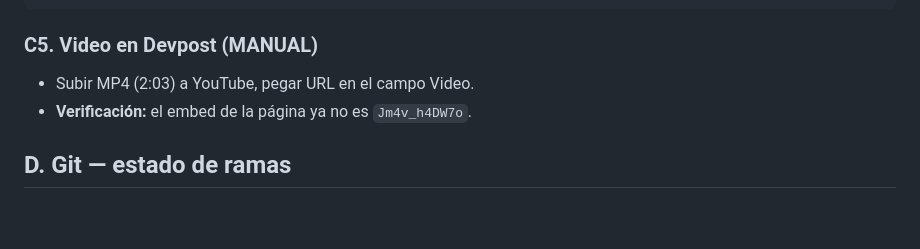
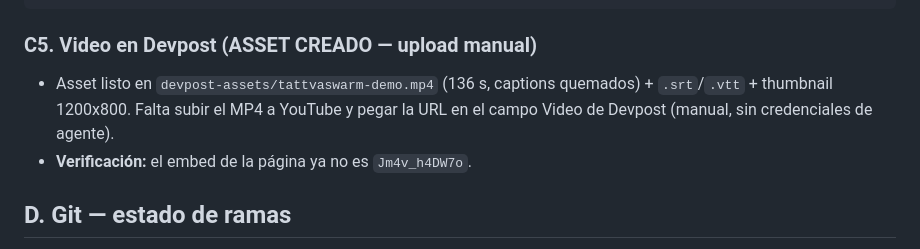
Before and after one commit to deliciosoradha/tattvaswarm, a Markdown page: docs/VERIFICATION_PLAN.md, the part around the change. Rendered like a GitHub page; blank space fills up the shorter version.

Commit message:
docs(plan): video asset created; upload to YouTube pending manual

````diff
--- a/docs/VERIFICATION_PLAN.md
+++ b/docs/VERIFICATION_PLAN.md
@@ -137,8 +137,10 @@ done
 # esperado: 3 líneas status=ok con contenido no vacío
 ```
 
-### C5. Video en Devpost (MANUAL)
-- Subir MP4 (2:03) a YouTube, pegar URL en el campo Video.
+### C5. Video en Devpost (ASSET CREADO — upload manual)
+- Asset listo en `devpost-assets/tattvaswarm-demo.mp4` (136 s, captions quemados) +
+  `.srt`/`.vtt` + thumbnail 1200x800. Falta subir el MP4 a YouTube y pegar la URL
+  en el campo Video de Devpost (manual, sin credenciales de agente).
 - **Verificación:** el embed de la página ya no es `Jm4v_h4DW7o`.
 
 ## D. Git — estado de ramas
````
